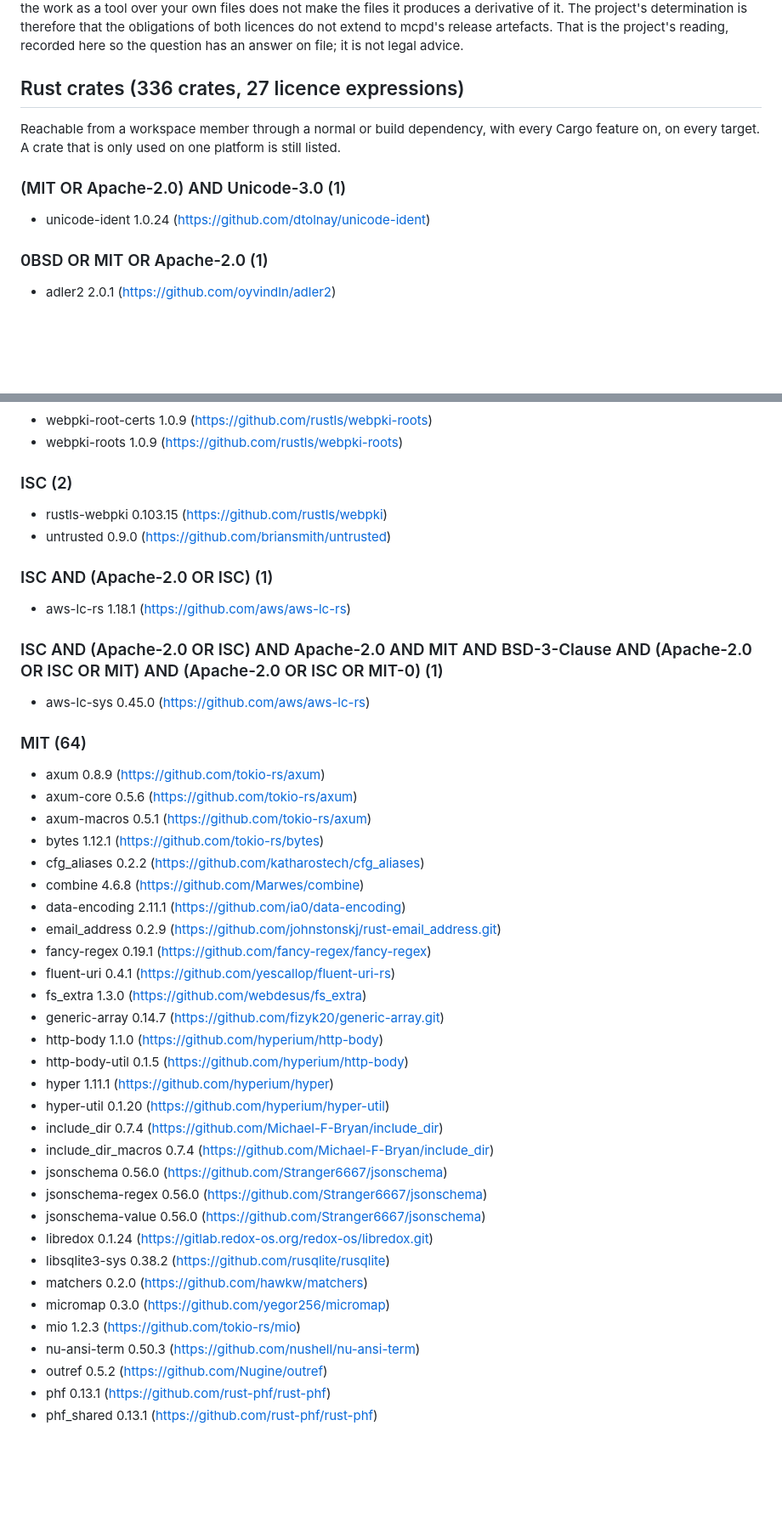
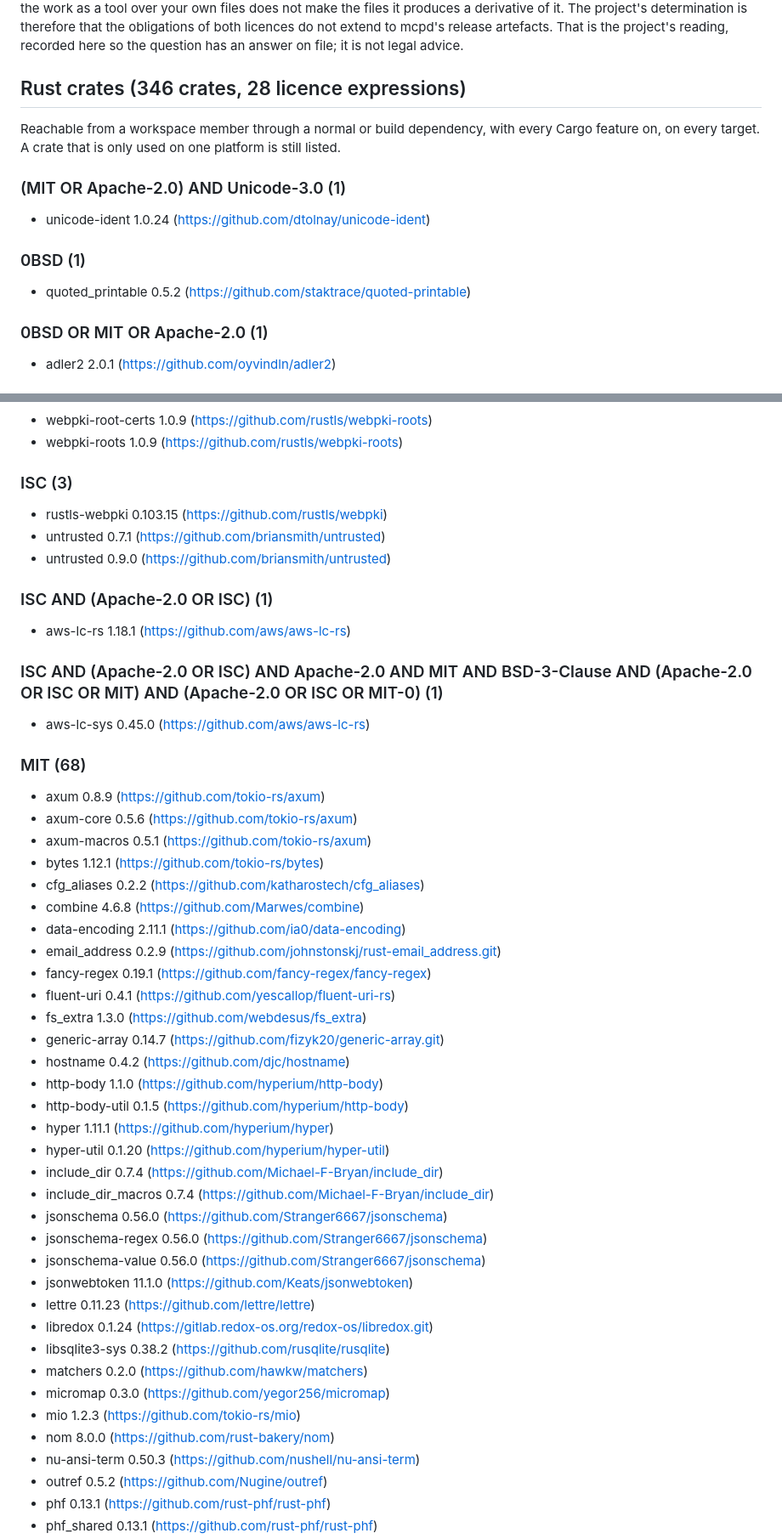
Before and after one commit to loruorg/mcpd, a Markdown page: THIRD_PARTY.md, 2 parts joined by grey strips. Shown at 85% size. Drawn GitHub-style; blank space fills up the shorter version.

Commit message:
chore: third-party list

```diff
--- a/THIRD_PARTY.md
+++ b/THIRD_PARTY.md
@@ -40,7 +40,7 @@ obligations of both licences do not extend to mcpd's release artefacts.
 That is the project's reading, recorded here so the question has an answer
 on file; it is not legal advice.
 
-## Rust crates (336 crates, 27 licence expressions)
+## Rust crates (346 crates, 28 licence expressions)
 
 Reachable from a workspace member through a normal or build dependency,
 with every Cargo feature on, on every target. A crate that is only used on
@@ -49,6 +49,10 @@ one platform is still listed.
 ### (MIT OR Apache-2.0) AND Unicode-3.0 (1)
 
 - unicode-ident 1.0.24 (https://github.com/dtolnay/unicode-ident)
+
+### 0BSD (1)
+
+- quoted_printable 0.5.2 (https://github.com/staktrace/quoted-printable)
 
 ### 0BSD OR MIT OR Apache-2.0 (1)
 
@@ -132,9 +138,10 @@ one platform is still listed.
 - webpki-root-certs 1.0.9 (https://github.com/rustls/webpki-roots)
 - webpki-roots 1.0.9 (https://github.com/rustls/webpki-roots)
 
-### ISC (2)
+### ISC (3)
 
 - rustls-webpki 0.103.15 (https://github.com/rustls/webpki)
+- untrusted 0.7.1 (https://github.com/briansmith/untrusted)
 - untrusted 0.9.0 (https://github.com/briansmith/untrusted)
 
 ### ISC AND (Apache-2.0 OR ISC) (1)
@@ -145,7 +152,7 @@ one platform is still listed.
 
 - aws-lc-sys 0.45.0 (https://github.com/aws/aws-lc-rs)
 
-### MIT (64)
+### MIT (68)
 
 - axum 0.8.9 (https://github.com/tokio-rs/axum)
 - axum-core 0.5.6 (https://github.com/tokio-rs/axum)
@@ -159,6 +166,7 @@ one platform is still listed.
 - fluent-uri 0.4.1 (https://github.com/yescallop/fluent-uri-rs)
 - fs_extra 1.3.0 (https://github.com/webdesus/fs_extra)
 - generic-array 0.14.7 (https://github.com/fizyk20/generic-array.git)
+- hostname 0.4.2 (https://github.com/djc/hostname)
 - http-body 1.1.0 (https://github.com/hyperium/http-body)
 - http-body-util 0.1.5 (https://github.com/hyperium/http-body)
 - hyper 1.11.1 (https://github.com/hyperium/hyper)
@@ -168,11 +176,14 @@ one platform is still listed.
 - jsonschema 0.56.0 (https://github.com/Stranger6667/jsonschema)
 - jsonschema-regex 0.56.0 (https://github.com/Stranger6667/jsonschema)
 - jsonschema-value 0.56.0 (https://github.com/Stranger6667/jsonschema)
+- jsonwebtoken 11.1.0 (https://github.com/Keats/jsonwebtoken)
+- lettre 0.11.23 (https://github.com/lettre/lettre)
 - libredox 0.1.24 (https://gitlab.redox-os.org/redox-os/libredox.git)
 - libsqlite3-sys 0.38.2 (https://github.com/rusqlite/rusqlite)
 - matchers 0.2.0 (https://github.com/hawkw/matchers)
 - micromap 0.3.0 (https://github.com/yegor256/micromap)
 - mio 1.2.3 (https://github.com/tokio-rs/mio)
+- nom 8.0.0 (https://github.com/rust-bakery/nom)
 - nu-ansi-term 0.50.3 (https://github.com/nushell/nu-ansi-term)
 - outref 0.5.2 (https://github.com/Nugine/outref)
 - phf 0.13.1 (https://github.com/rust-phf/rust-phf)
```
Also changed, not shown: other parts of THIRD_PARTY.md (+6 -2 lines).
